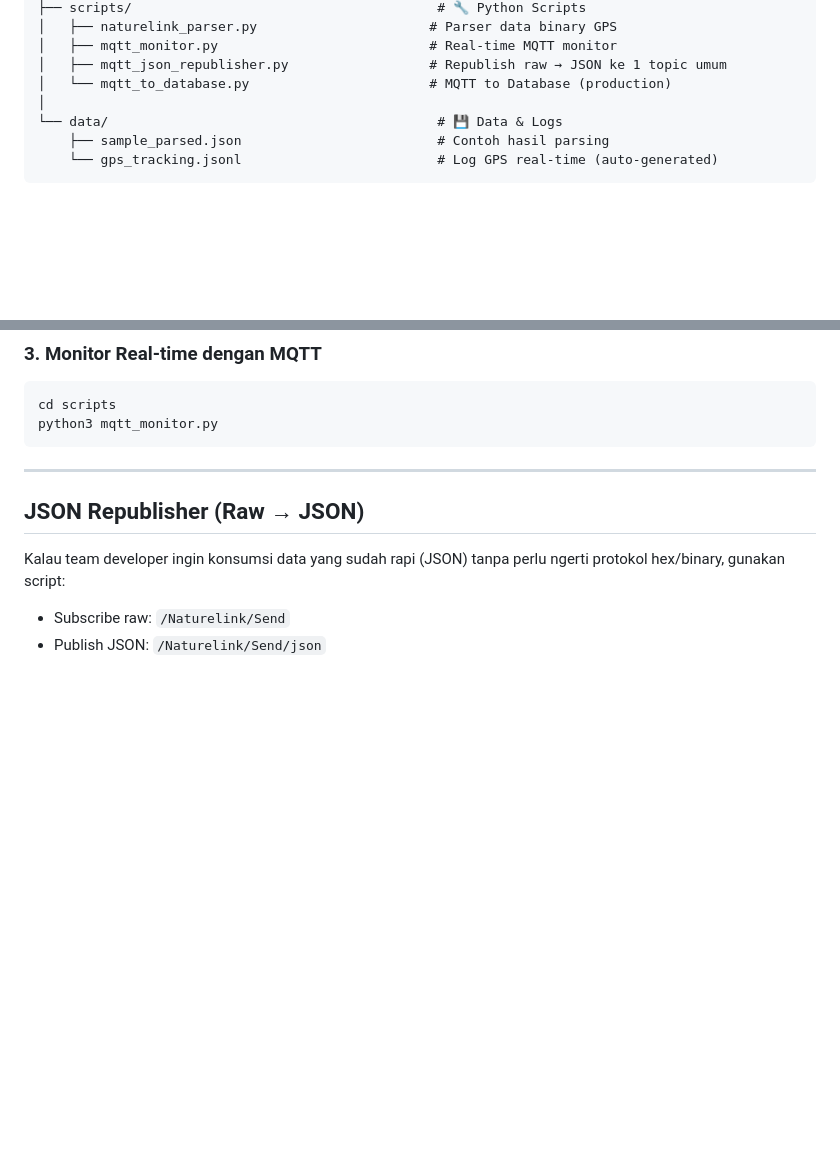
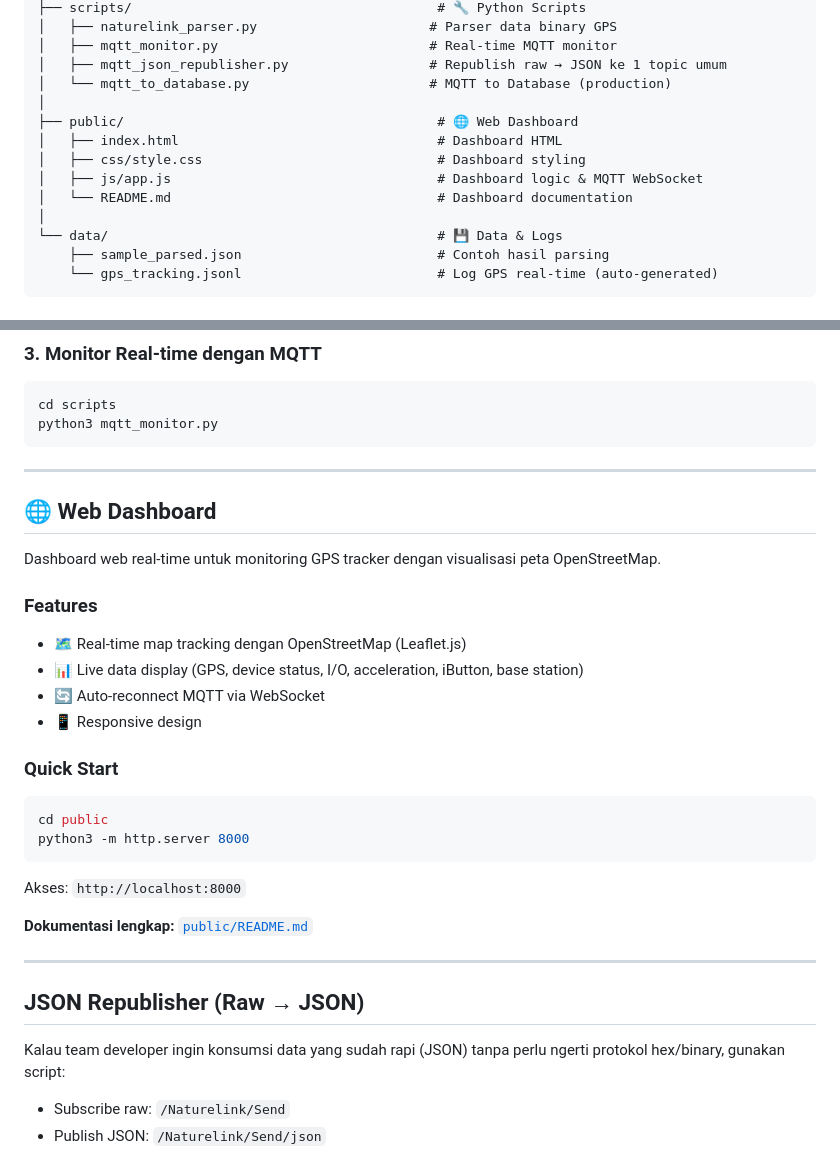
Before and after one commit to duwiarsana/naturelink-gps-tracker, a Markdown page: README.md, 2 parts joined by grey strips. Drawn GitHub-style; blank space fills up the shorter version.

Commit message:
Update README: add Web Dashboard section with features and quick start guide

````diff
--- a/README.md
+++ b/README.md
@@ -27,6 +27,12 @@ naturelink-gps-tracker/
 │   ├── mqtt_monitor.py                           # Real-time MQTT monitor
 │   ├── mqtt_json_republisher.py                  # Republish raw → JSON ke 1 topic umum
 │   └── mqtt_to_database.py                       # MQTT to Database (production)
+│
+├── public/                                        # 🌐 Web Dashboard
+│   ├── index.html                                 # Dashboard HTML
+│   ├── css/style.css                              # Dashboard styling
+│   ├── js/app.js                                  # Dashboard logic & MQTT WebSocket
+│   └── README.md                                  # Dashboard documentation
 │
 └── data/                                          # 💾 Data & Logs
     ├── sample_parsed.json                         # Contoh hasil parsing
@@ -62,6 +68,29 @@ python3 naturelink_parser.py
 cd scripts
 python3 mqtt_monitor.py
 ```
+
+---
+
+## 🌐 Web Dashboard
+
+Dashboard web real-time untuk monitoring GPS tracker dengan visualisasi peta OpenStreetMap.
+
+### Features
+- 🗺️ Real-time map tracking dengan OpenStreetMap (Leaflet.js)
+- 📊 Live data display (GPS, device status, I/O, acceleration, iButton, base station)
+- 🔄 Auto-reconnect MQTT via WebSocket
+- 📱 Responsive design
+
+### Quick Start
+
+```bash
+cd public
+python3 -m http.server 8000
+```
+
+Akses: `http://localhost:8000`
+
+**Dokumentasi lengkap:** [`public/README.md`](public/README.md)
 
 ---
 
````
